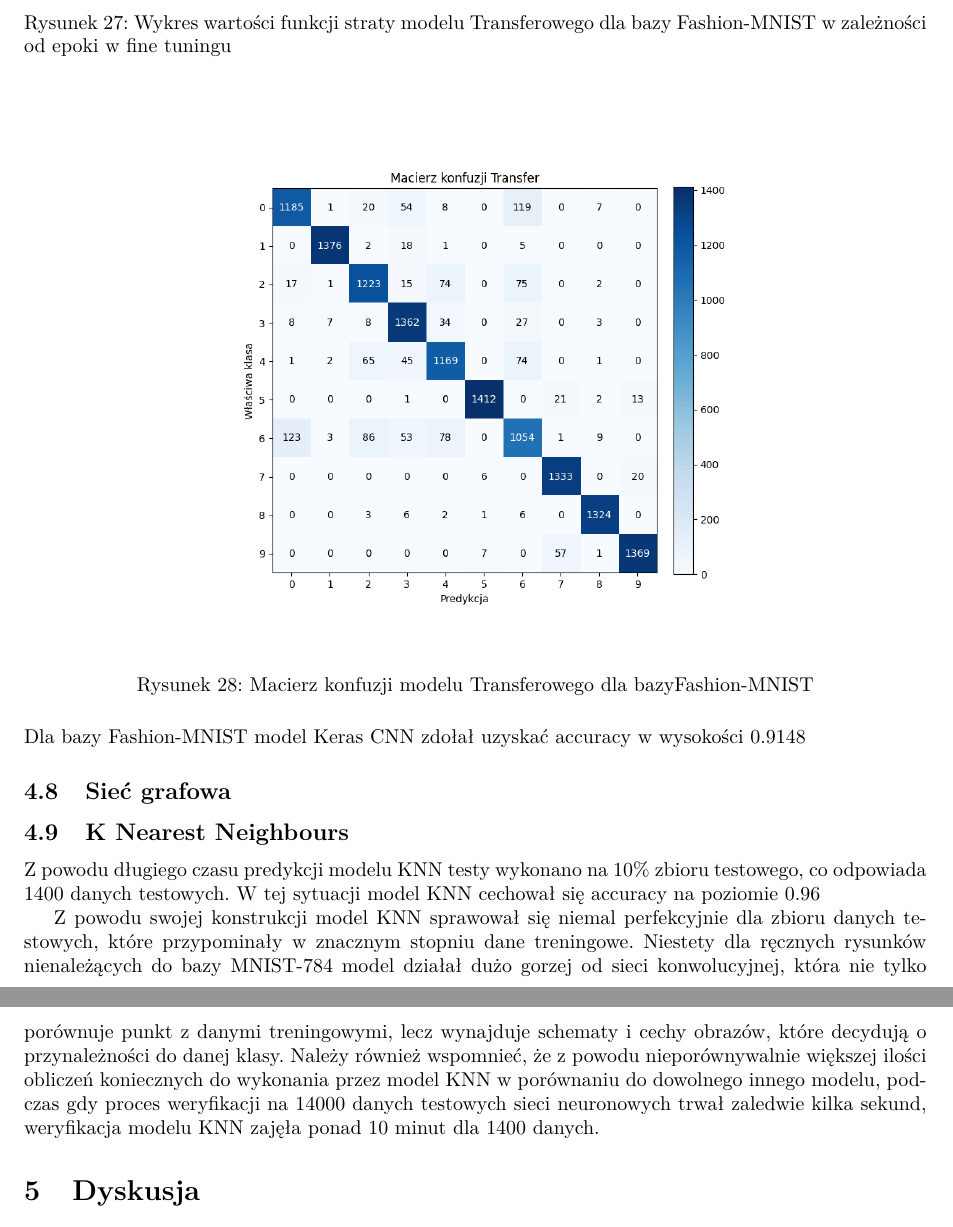
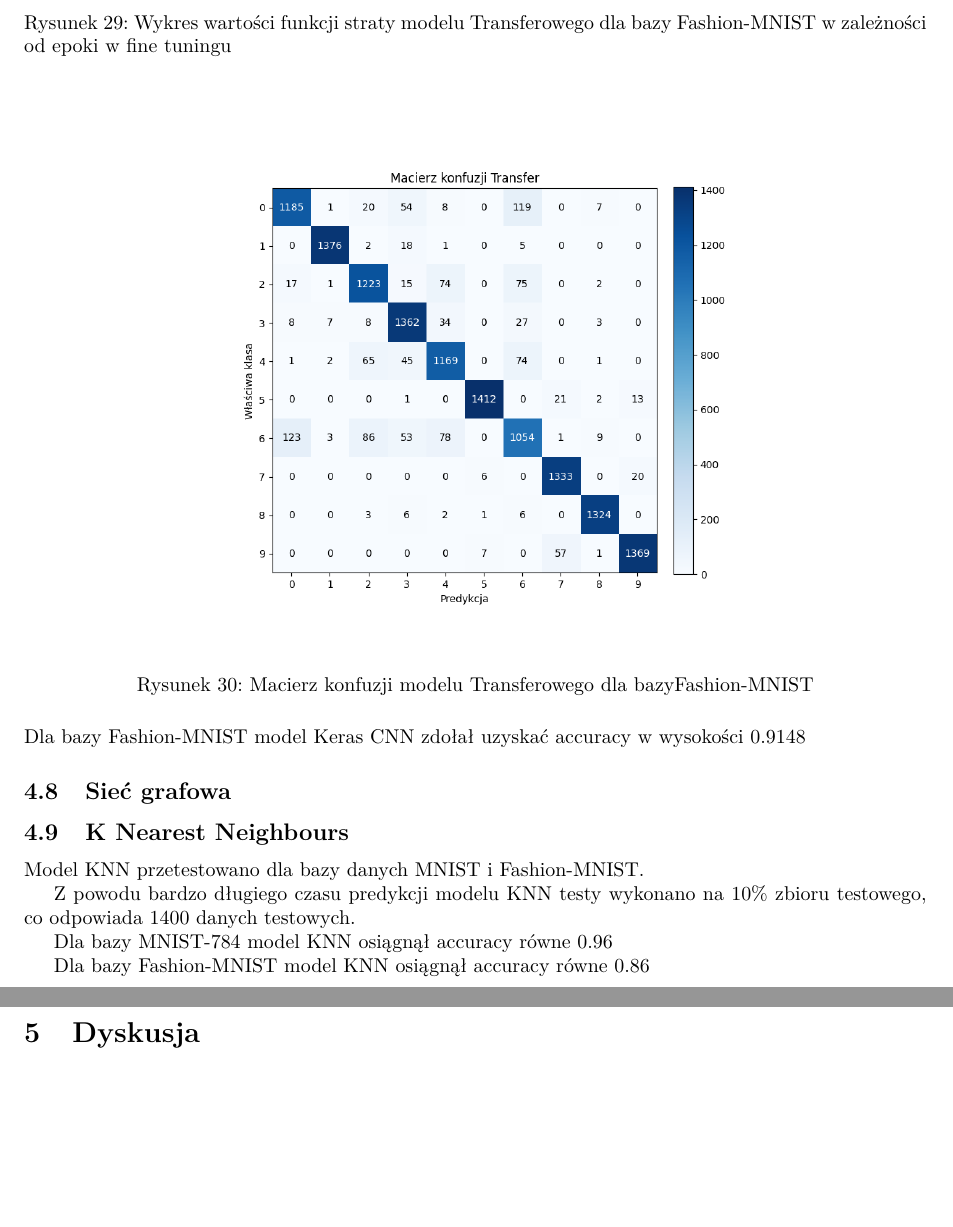
Before and after one commit to philipandag/mnist-ml-tester, a LaTeX document (Report/report.tex): two parts of pages 25 and 26 of 26 before the commit and two parts of pages 26 and 27 of 27 after it, joined at a grey line, cut so that both start at the same text, the shorter picture padded with empty space. Compiled offline with pdfLaTeX.

Commit message:
Dodano walidację modeli MyNetwork i KNN

```diff
--- a/Report/report.tex
+++ b/Report/report.tex
@@ -868,23 +884,14 @@ Dla bazy Fashion-MNIST model Keras CNN zdołał uzyskać accuracy w wysokości $
 
 \subsection{Sieć grafowa}
 \subsection{K Nearest Neighbours}
+Model KNN przetestowano dla bazy danych MNIST i Fashion-MNIST.
 
-Z powodu długiego czasu predykcji modelu KNN testy wykonano na 10\% zbioru testowego, co odpowiada 1400 danych testowych.
-W tej sytuacji model KNN cechował się accuracy na poziomie $0.96$
+Z powodu bardzo długiego czasu predykcji modelu KNN testy wykonano na 10\% zbioru testowego, co odpowiada 1400 danych testowych.
 
+Dla bazy MNIST-784 model KNN osiągnął accuracy równe $0.96$
 
-Z powodu swojej konstrukcji model KNN sprawował się niemal perfekcyjnie
-dla zbioru danych testowych, które przypominały w znacznym stopniu
-dane treningowe. Niestety dla ręcznych rysunków nienależących do
-bazy MNIST-784 model działał dużo gorzej od sieci konwolucyjnej,
-która nie tylko porównuje punkt z danymi treningowymi, lecz
-wynajduje schematy i cechy obrazów, które decydują o
-przynależności do danej klasy. Należy również wspomnieć,
-że z powodu nieporównywalnie większej ilości obliczeń
-koniecznych do wykonania przez model KNN w porównaniu
-do dowolnego innego modelu, podczas gdy proces weryfikacji
-na 14000 danych testowych sieci neuronowych trwał zaledwie
-kilka sekund, weryfikacja modelu KNN zajęła ponad 10 minut dla 1400 danych.
+Dla bazy Fashion-MNIST model KNN osiągnął accuracy równe $0.86$
+
 
 \section{Dyskusja}
 
```
Also changed, not shown: Report/report.tex (16 more changed lines).
